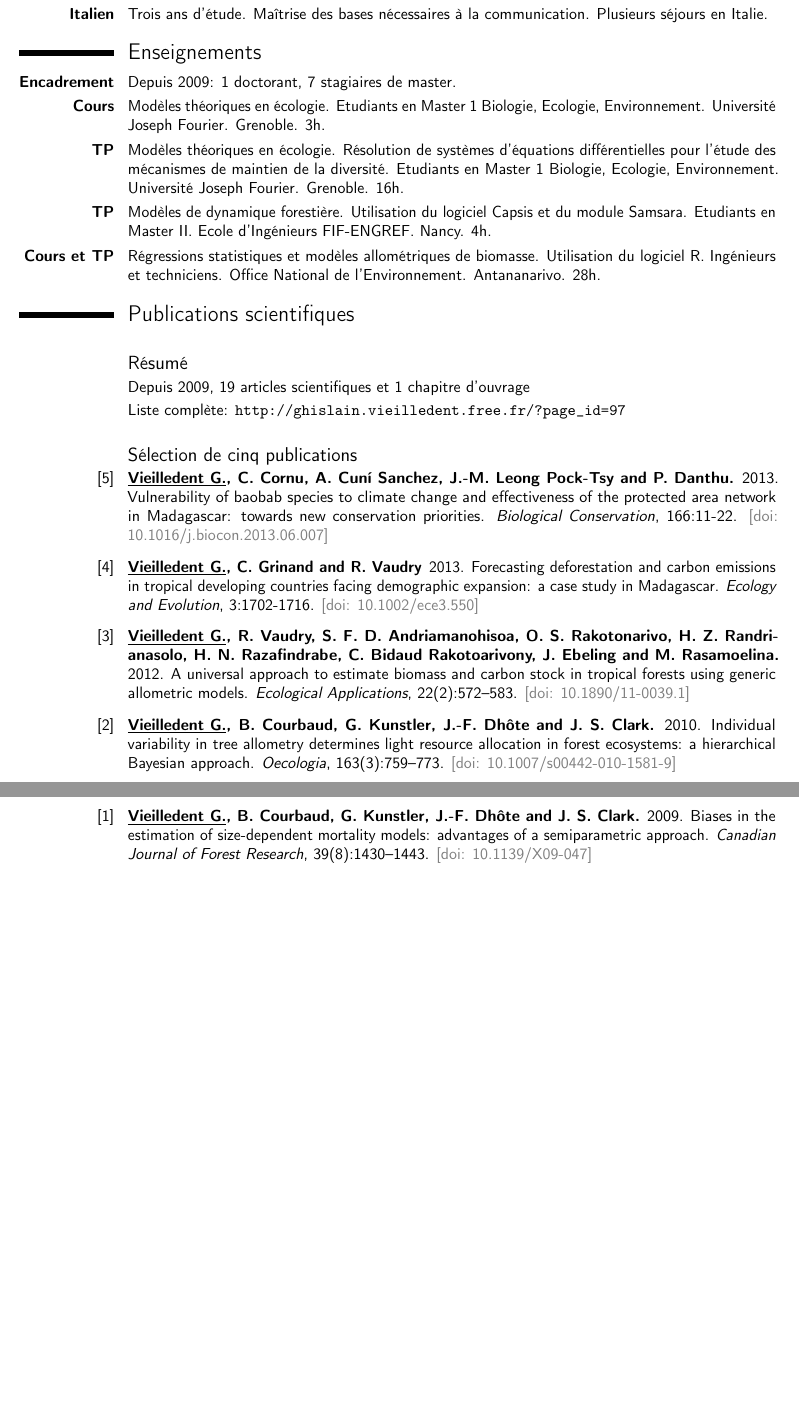
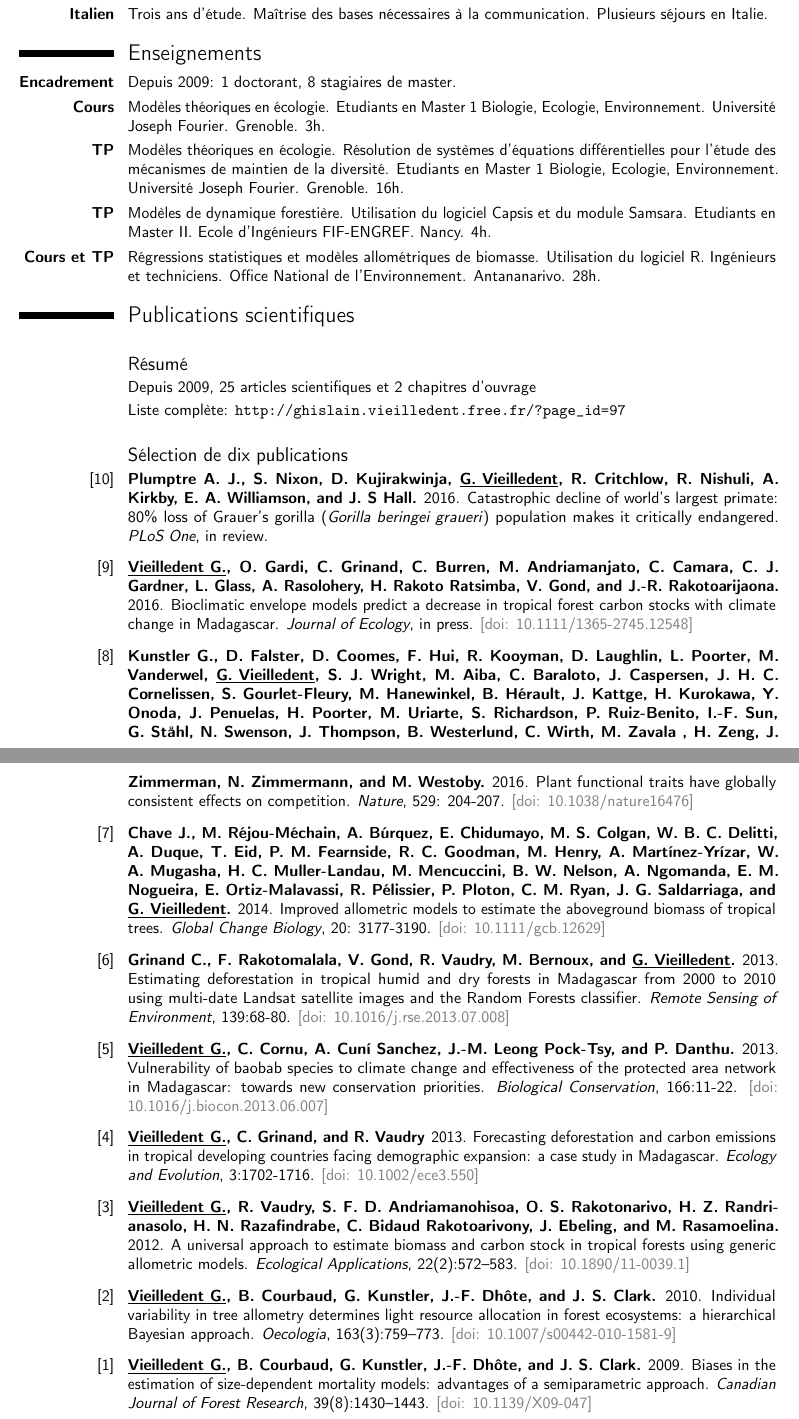
Before and after one commit to ghislainv/cv, a LaTeX CV (cv_ghislain_vieilledent.tex): two parts of pages 2 and 3 of 3, joined at a grey line, cut so that both start at the same text, the shorter picture padded with empty space. Compiled offline with pdfLaTeX.

Commit message:
Update CV

```diff
--- a/cv_ghislain_vieilledent.tex
+++ b/cv_ghislain_vieilledent.tex
@@ -11,12 +10,13 @@
 \firstname{Ghislain}
 \familyname{Vieilledent}
 \title{Ecologie -- Statistiques appliquées}
-\address{40, av. Bouisson Bertrand}{34090 Montpellier}
-\mobile{+33.(0)6.24.62.65.07}
+\address{Piazza Buzzi, 1}{21100 Varese, Italie}
+\mobile{+39.329.457.2273}
+%\mobile{+33.(0)6.24.62.65.07}
 %\mobile{+261.(0)32.07.235.34}
 \email{ghislain.vieilledent@cirad.fr}
 \homepage{ghislain.vieilledent.free.fr}
-\extrainfo{né en 1979 à Nantes (35 ans)}
+\extrainfo{né en 1979 à Nantes (36 ans)}
 \photo[70pt][0.4pt]{Identite_Australie.png}
 %\photo[70pt][0.4pt]{ghislain_5_300x300.png}
 
@@ -115,7 +116,7 @@
   communication. Plusieurs séjours en Italie.}
 
 \section{Enseignements}
-\cvline{\textbf{Encadrement}}{Depuis 2009: 1 doctorant, 7 stagiaires de master.}
+\cvline{\textbf{Encadrement}}{Depuis 2009: 1 doctorant, 8 stagiaires de master.}
 \cvline{\textbf{Cours}}{Modèles théoriques en écologie. Etudiants en Master 1 Biologie,
   Ecologie, Environnement. Université Joseph Fourier. Grenoble. 3h.}
 \cvline{\textbf{TP}}{Modèles théoriques en écologie. Résolution de systèmes d’équations
@@ -139,17 +140,56 @@
 \vspace{0.3cm}
 \subsection{Résumé}
 
-\cvline{}{Depuis 2009, 19 articles scientifiques et 1 chapitre d'ouvrage}
+\cvline{}{Depuis 2009, 25 articles scientifiques et 2 chapitres d'ouvrage}
 \cvline{}{Liste complète: \url{http://ghislain.vieilledent.free.fr/?page_id=97}}
 
 \vspace{0.3cm}
-\subsection{Sélection de cinq publications}
+\subsection{Sélection de dix publications}
 
-\begin{thebibliography}{5}
+\begin{thebibliography}{10}
+
+\setcounter{enumiv}{9}
+\bibitem{Vieilledent2016a}
+\textbf{Plumptre A.~J., S. Nixon, D. Kujirakwinja, \underline{G. Vieilledent}, R. Critchlow, R. Nishuli, A. Kirkby, E.~A. Williamson, and J.~S Hall.}
+\newblock 2016.
+\newblock Catastrophic decline of world’s largest primate: 80\% loss of Grauer’s gorilla (\emph{Gorilla beringei graueri}) population makes it critically endangered.
+\newblock{\em PLoS One}, in review.
+
+\setcounter{enumiv}{8}
+\bibitem{Vieilledent2016}
+\textbf{\underline{Vieilledent G.}, O. Gardi, C. Grinand, C. Burren, M. Andriamanjato, C. Camara, C. J. Gardner, L. Glass, A. Rasolohery, H. Rakoto Ratsimba, V. Gond, and J.-R. Rakotoarijaona.}
+\newblock 2016.
+\newblock Bioclimatic envelope models predict a decrease in tropical forest carbon stocks with climate change in Madagascar.
+\newblock{\em Journal of Ecology}, in press.
+\newblock \textcolor{gray}{[doi: \href{http://dx.doi.org/10.1111/1365-2745.12548}{10.1111/1365-2745.12548}]}
+
+\setcounter{enumiv}{7}
+\bibitem{Kunstler2016}
+\textbf{Kunstler G., D. Falster, D. Coomes, F. Hui, R. Kooyman, D. Laughlin, L. Poorter, M. Vanderwel, \underline{G. Vieilledent}, S.~J. Wright, M. Aiba, C. Baraloto, J. Caspersen, J. H. C. Cornelissen, S. Gourlet-Fleury, M. Hanewinkel, B. Hérault, J. Kattge, H. Kurokawa, Y. Onoda, J. Penuelas, H. Poorter, M. Uriarte, S. Richardson, P. Ruiz-Benito, I.-F. Sun, G. Ståhl, N. Swenson, J. Thompson, B. Westerlund, C. Wirth, M. Zavala , H. Zeng, J. Zimmerman, N. Zimmermann, and M. Westoby.}
+\newblock 2016.
+\newblock Plant functional traits have globally consistent effects on competition.
+\newblock{\em Nature}, 529: 204-207.
+\newblock \textcolor{gray}{[doi: \href{http://dx.doi.org/10.1038/nature16476}{10.1038/nature16476}]}
+
+\setcounter{enumiv}{6}
+\bibitem{Chave2015}
+\textbf{Chave J., M. Réjou-Méchain, A. Búrquez, E. Chidumayo, M. S. Colgan, W. B. C. Delitti, A. Duque, T. Eid, P. M. Fearnside, R. C. Goodman, M. Henry, A. Martínez-Yrízar, W. A. Mugasha, H. C. Muller-Landau, M. Mencuccini, B. W. Nelson, A. Ngomanda, E. M. Nogueira, E. Ortiz-Malavassi, R. Pélissier, P. Ploton, C. M. Ryan, J. G. Saldarriaga, and \underline{G. Vieilledent}.}
+\newblock 2014.
+\newblock Improved allometric models to estimate the aboveground biomass of tropical trees.
+\newblock{\em Global Change Biology}, 20: 3177-3190.
+\newblock \textcolor{gray}{[doi: \href{http://dx.doi.org/10.1111/gcb.12629}{10.1111/gcb.12629}]}
+
+\setcounter{enumiv}{5}
+\bibitem{Grinand2013}
+\textbf{Grinand C., F. Rakotomalala, V. Gond, R. Vaudry, M. Bernoux, and \underline{G. Vieilledent}.}
+\newblock 2013.
+\newblock Estimating deforestation in tropical humid and dry forests in Madagascar from 2000 to 2010 using multi-date Landsat satellite images and the Random Forests classifier.
+\newblock{\em Remote Sensing of Environment}, 139:68-80.
+\newblock \textcolor{gray}{[doi: \href{http://dx.doi.org/10.1016/j.rse.2013.07.008}{10.1016/j.rse.2013.07.008}]}
 
 \setcounter{enumiv}{4}
 \bibitem{Vieilledent2013a}
-\textbf{\underline{Vieilledent G.}, C. Cornu, A. Cuní Sanchez, J.-M. Leong Pock-Tsy and
+\textbf{\underline{Vieilledent G.}, C. Cornu, A. Cuní Sanchez, J.-M. Leong Pock-Tsy, and
   P. Danthu.}
 \newblock 2013.
 \newblock Vulnerability of baobab species to climate change and effectiveness of the
@@ -159,7 +199,7 @@ protected area network in Madagascar: towards new conservation priorities.
 
 \setcounter{enumiv}{3}
 \bibitem{Vieilledent2013}
-\textbf{\underline{Vieilledent G.}, C. Grinand and R. Vaudry}
+\textbf{\underline{Vieilledent G.}, C. Grinand, and R. Vaudry}
 \newblock 2013.
 \newblock Forecasting deforestation and carbon emissions in tropical developing countries
 facing demographic expansion: a case study in Madagascar.
@@ -169,8 +209,7 @@ facing demographic expansion: a case study in Madagascar.
 \setcounter{enumiv}{2}
 \bibitem{Vieilledent2012}
 \textbf{\underline{Vieilledent G.}, R. Vaudry, S.~F.~D. Andriamanohisoa, O.~S. Rakotonarivo, H.~Z.
-  Randrianasolo, H.~N. Razafindrabe, C. Bidaud Rakotoarivony, J. Ebeling and
-  M. Rasamoelina.}
+  Randrianasolo, H.~N. Razafindrabe, C. Bidaud Rakotoarivony, J. Ebeling, and M. Rasamoelina.}
 \newblock 2012.
 \newblock A universal approach to estimate biomass and carbon stock in tropical
   forests using generic allometric models.
@@ -179,8 +218,7 @@ facing demographic expansion: a case study in Madagascar.
 
 \setcounter{enumiv}{1}
 \bibitem{Vieilledent2010b}
-\textbf{\underline{Vieilledent G.}, B. Courbaud, G. Kunstler, J.-F. Dhôte
-  and J.~S. Clark.}
+\textbf{\underline{Vieilledent G.}, B. Courbaud, G. Kunstler, J.-F. Dhôte, and J.~S. Clark.}
 \newblock 2010.
 \newblock Individual variability in tree allometry determines light resource
   allocation in forest ecosystems: a hierarchical Bayesian approach.
@@ -189,11 +227,9 @@ facing demographic expansion: a case study in Madagascar.
 
 \setcounter{enumiv}{0}
 \bibitem{Vieilledent2009a}
-\textbf{\underline{Vieilledent G.}, B. Courbaud, G. Kunstler, J.-F. Dhôte
-  and J.~S. Clark.}
+\textbf{\underline{Vieilledent G.}, B. Courbaud, G. Kunstler, J.-F. Dhôte, and J.~S. Clark.}
 \newblock 2009.
-\newblock Biases in the estimation of size-dependent mortality models:
-  advantages of a semiparametric approach.
+\newblock Biases in the estimation of size-dependent mortality models: advantages of a semiparametric approach.
 \newblock {\em Canadian Journal of Forest Research}, 39(8):1430--1443.
 \newblock \textcolor{gray}{[doi: \href{http://dx.doi.org/10.1139/X09-047}{10.1139/X09-047}]}
 
```
Also changed, not shown: cv_ghislain_vieilledent.pdf (added), cv_ghislain_vieilledent.tex (10 more changed lines), 1 other file.
